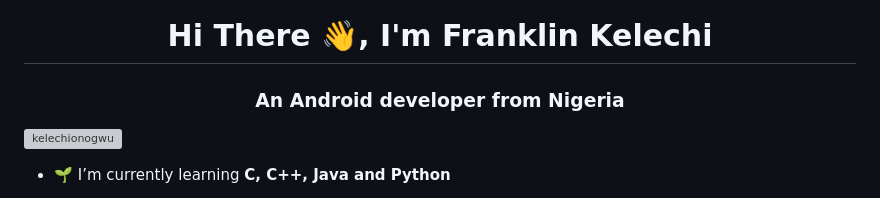
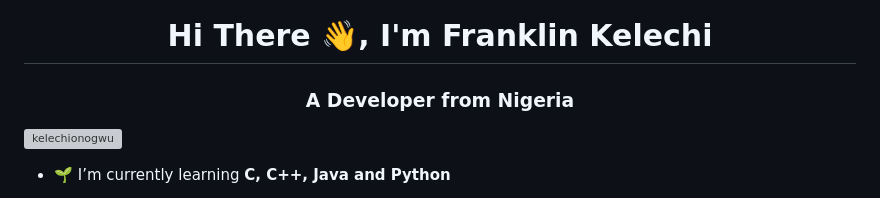
Before and after one commit to kelexine/kelexine, a Markdown page: ReadMe.md, the part around the change. Rendered like a GitHub page; grey boxes are pictures that could not be loaded.

Commit message:
Update introduction in ReadMe.md

```diff
--- a/ReadMe.md
+++ b/ReadMe.md
@@ -1,5 +1,5 @@
 <h1 align="center">Hi There 👋, I'm Franklin Kelechi</h1>
-<h3 align="center">An Android developer from Nigeria</h3>
+<h3 align="center">A Developer from Nigeria</h3>
 
 <p align="left"> <a href="https://twitter.com/kelechionogwu" target="blank"><img src="https://img.shields.io/twitter/follow/kelechionogwu?logo=twitter&style=for-the-badge" alt="kelechionogwu" /></a> </p>
 
```
